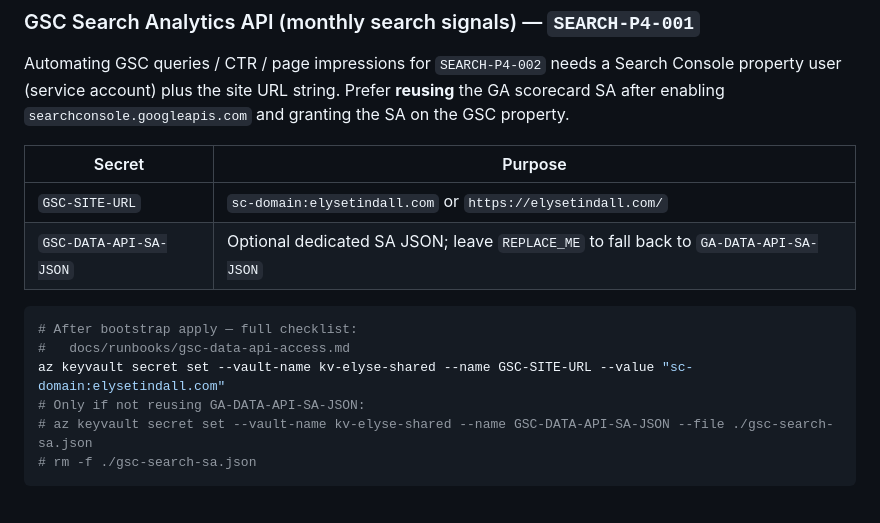
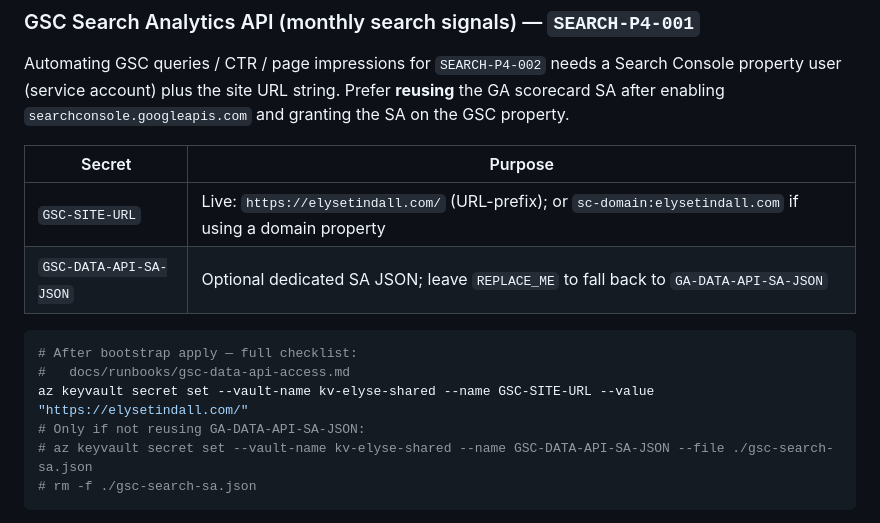
Before and after one commit to jefftindall/broadway-portfolio, a Markdown page: docs/runbooks/rotate-secrets.md, the part around the change. GitHub-like rendering.

````diff
--- a/docs/runbooks/rotate-secrets.md
+++ b/docs/runbooks/rotate-secrets.md
@@ -97,13 +97,13 @@ Automating GSC queries / CTR / page impressions for `SEARCH-P4-002` needs a Sear
 
 | Secret | Purpose |
 |--------|---------|
-| `GSC-SITE-URL` | `sc-domain:elysetindall.com` or `https://elysetindall.com/` |
+| `GSC-SITE-URL` | Live: `https://elysetindall.com/` (URL-prefix); or `sc-domain:elysetindall.com` if using a domain property |
 | `GSC-DATA-API-SA-JSON` | Optional dedicated SA JSON; leave `REPLACE_ME` to fall back to `GA-DATA-API-SA-JSON` |
 
 ```bash
 # After bootstrap apply — full checklist:
 #   docs/runbooks/gsc-data-api-access.md
-az keyvault secret set --vault-name kv-elyse-shared --name GSC-SITE-URL --value "sc-domain:elysetindall.com"
+az keyvault secret set --vault-name kv-elyse-shared --name GSC-SITE-URL --value "https://elysetindall.com/"
 # Only if not reusing GA-DATA-API-SA-JSON:
 # az keyvault secret set --vault-name kv-elyse-shared --name GSC-DATA-API-SA-JSON --file ./gsc-search-sa.json
 # rm -f ./gsc-search-sa.json
````
Also changed, not shown: docs/plans/search-and-analytics.md (+1 -1 lines), docs/runbooks/gsc-data-api-access.md (+3 -1 lines).
